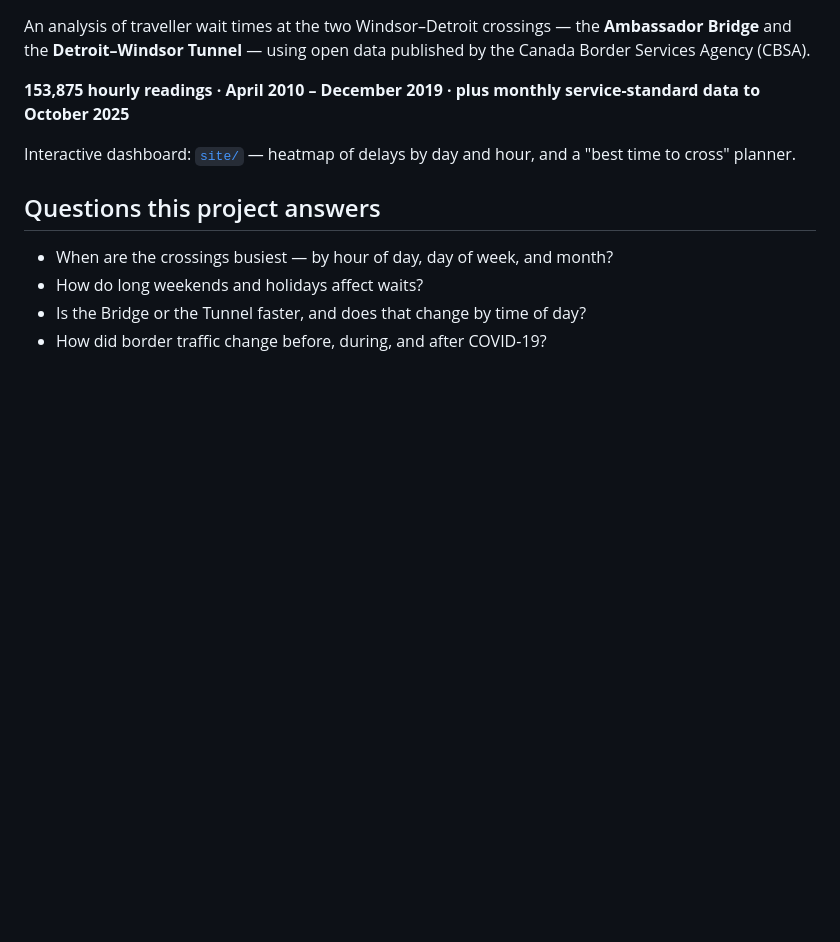
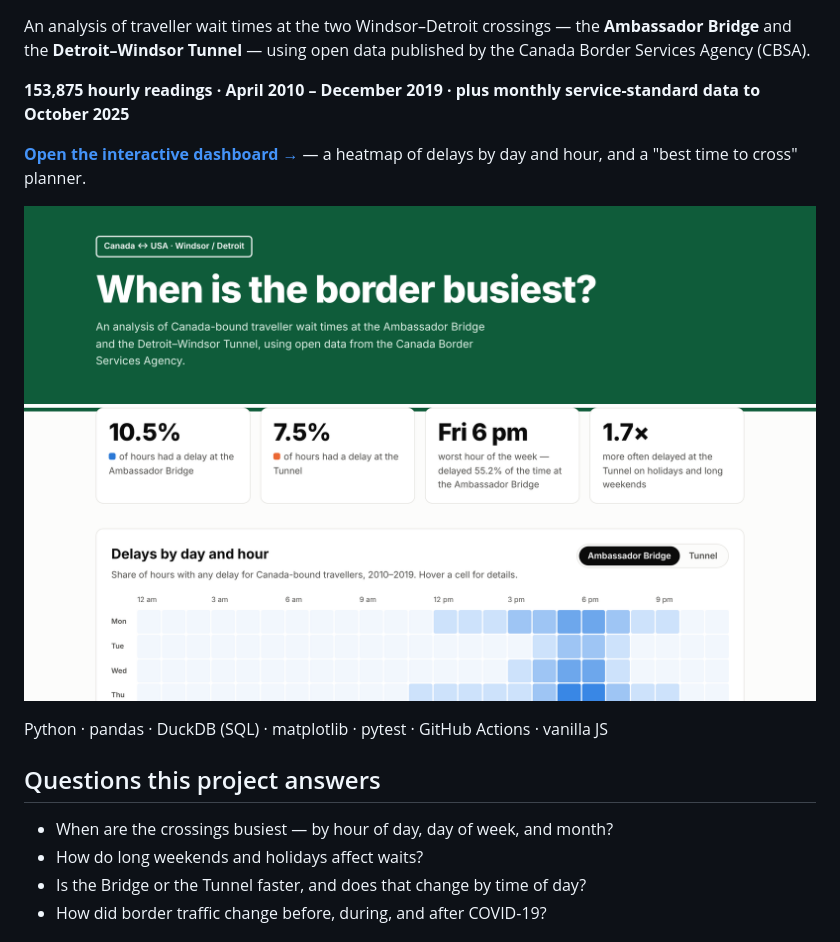
Before and after one commit to Yash8418/border-wait-analysis, a Markdown page: README.md, the part around one of its changes. Drawn GitHub-style; pictures changed too: docs/screenshots/dashboard.png (added); blank space fills up the shorter version.

Commit message:
Link the live dashboard and add a screenshot and CI badge to the README

```diff
--- a/README.md
+++ b/README.md
@@ -4,7 +6,11 @@ An analysis of traveller wait times at the two Windsor–Detroit crossings — t
 
 **153,875 hourly readings · April 2010 – December 2019 · plus monthly service-standard data to October 2025**
 
-Interactive dashboard: [`site/`](site/) — heatmap of delays by day and hour, and a "best time to cross" planner.
+**[Open the interactive dashboard →](https://yash8418.github.io/border-wait-analysis/)** — a heatmap of delays by day and hour, and a "best time to cross" planner.
+
+[![Dashboard screenshot](docs/screenshots/dashboard.png)](https://yash8418.github.io/border-wait-analysis/)
+
+Python · pandas · DuckDB (SQL) · matplotlib · pytest · GitHub Actions · vanilla JS
 
 ## Questions this project answers
 
```
Also changed, not shown: other parts of README.md (+2 -0 lines).
